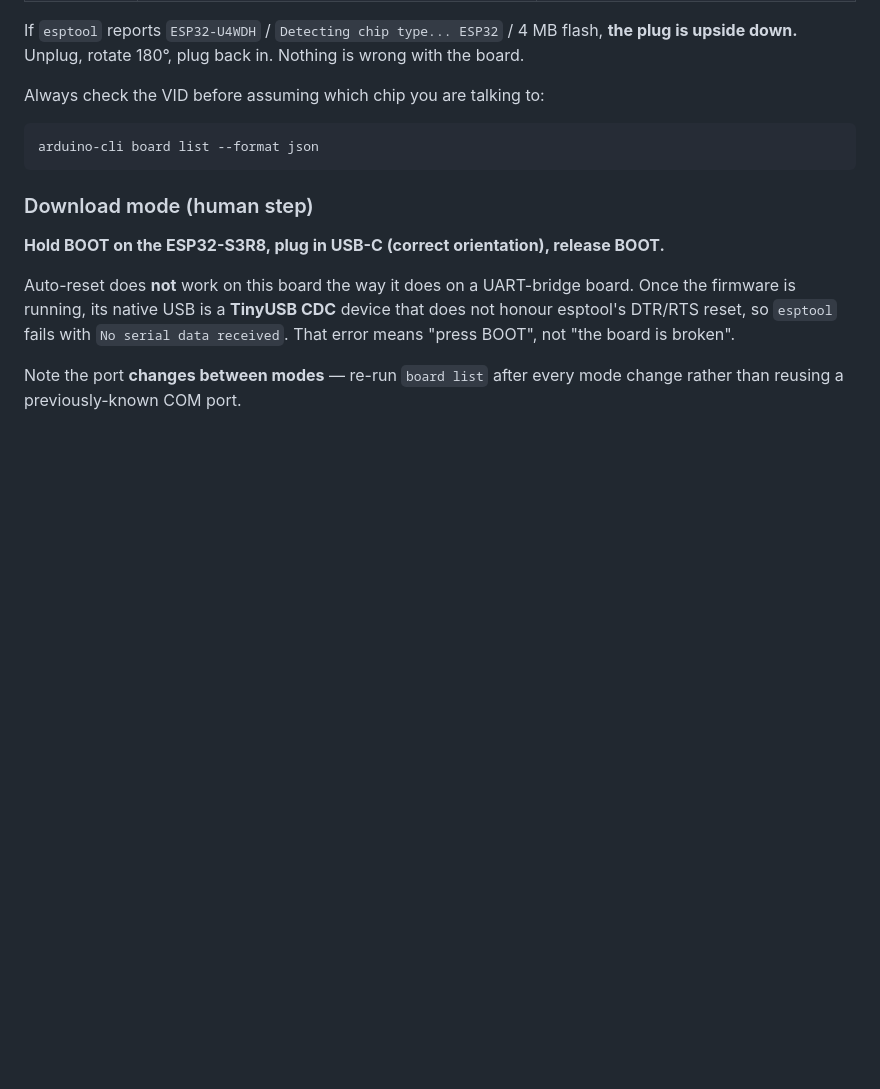
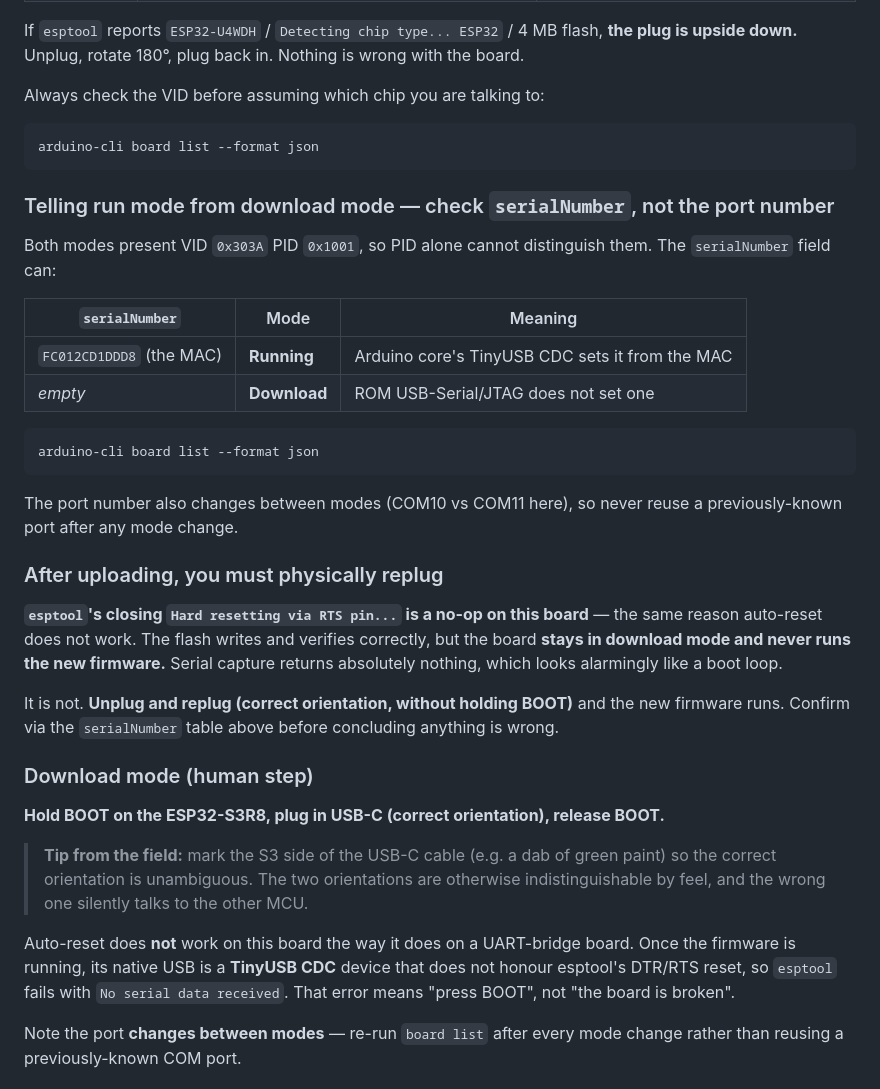
Before and after one commit to Midknightloki/draupnir, a Markdown page: docs/Toolchain_arduino-cli.md, the part around the change. Drawn GitHub-style; blank space fills up the shorter version.

````diff
--- a/docs/Toolchain_arduino-cli.md
+++ b/docs/Toolchain_arduino-cli.md
@@ -96,9 +96,40 @@ Always check the VID before assuming which chip you are talking to:
 arduino-cli board list --format json
 ```
 
+### Telling run mode from download mode — check `serialNumber`, not the port number
+
+Both modes present VID `0x303A` PID `0x1001`, so PID alone cannot distinguish them. The
+`serialNumber` field can:
+
+| `serialNumber` | Mode | Meaning |
+|---|---|---|
+| `FC012CD1DDD8` (the MAC) | **Running** | Arduino core's TinyUSB CDC sets it from the MAC |
+| *empty* | **Download** | ROM USB-Serial/JTAG does not set one |
+
+```
+arduino-cli board list --format json
+```
+
+The port number also changes between modes (COM10 vs COM11 here), so never reuse a
+previously-known port after any mode change.
+
+### After uploading, you must physically replug
+
+**`esptool`'s closing `Hard resetting via RTS pin...` is a no-op on this board** — the same reason
+auto-reset does not work. The flash writes and verifies correctly, but the board **stays in
+download mode and never runs the new firmware.** Serial capture returns absolutely nothing, which
+looks alarmingly like a boot loop.
+
+It is not. **Unplug and replug (correct orientation, without holding BOOT)** and the new firmware
+runs. Confirm via the `serialNumber` table above before concluding anything is wrong.
+
 ### Download mode (human step)
 
 **Hold BOOT on the ESP32-S3R8, plug in USB-C (correct orientation), release BOOT.**
+
+> **Tip from the field:** mark the S3 side of the USB-C cable (e.g. a dab of green paint) so the
+> correct orientation is unambiguous. The two orientations are otherwise indistinguishable by
+> feel, and the wrong one silently talks to the other MCU.
 
 Auto-reset does **not** work on this board the way it does on a UART-bridge board. Once the
 firmware is running, its native USB is a **TinyUSB CDC** device that does not honour esptool's
````
Also changed, not shown: docs/HANDOFF.md (added, +202 -0 lines).
